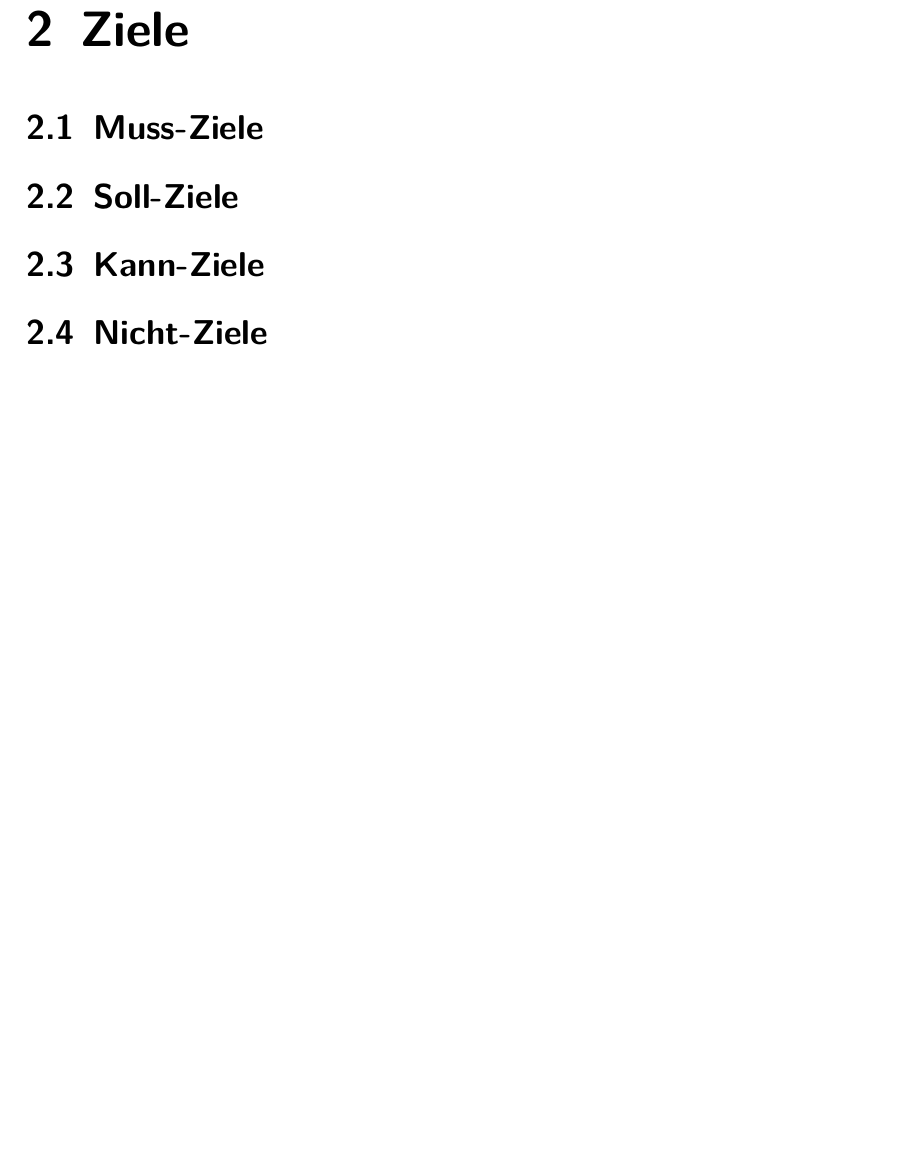
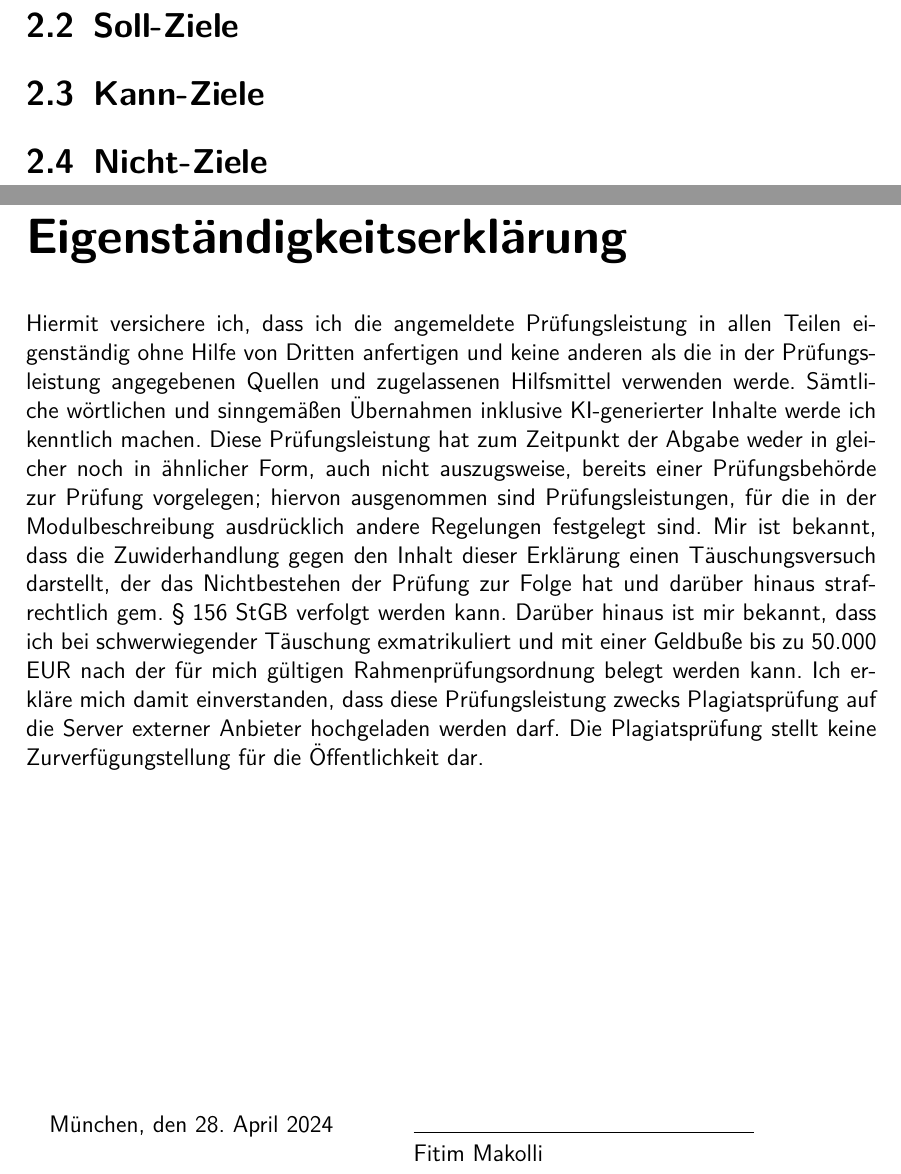
Before and after one commit to anwendungsprojektfom/anwendungsprojekt_fom, a LaTeX book (documentation/document.tex, which reads documentation/erklärung.tex): part of page 7 of 7 before the commit and two parts of pages 7 and 8 of 8 after it, the two joined at a grey line, cut at the place of the change, the shorter picture padded with empty space. Compiled offline with pdfLaTeX.

Commit message:
add-Latex-features

```diff
--- a/documentation/document.tex
+++ b/documentation/document.tex
@@ -13,11 +13,6 @@
 \input{listoffigures.tex}
 %options for tables
 \input{listoftables.tex}
-
-
-\usepackage{acronym}
-
-\usepackage{lmodern}
 
 %renewcommand to apply the font
 \renewcommand\familydefault{\sfdefault}
@@ -65,7 +61,10 @@
 \input{09_projektdurchfuehrung/chat_screen/chat_screen.tex}
 
 \input{10_ausblick/ausblick.tex}
-%end
+
+\input{erklärung.tex}
+
+\pagenumbering{gobble}
 
 %end of document
 \end{document}
--- /dev/null
+++ b/documentation/erklärung.tex
@@ -0,0 +1,13 @@
+\chapter*{Eigenständigkeitserklärung}
+Hiermit versichere ich, dass ich die angemeldete Prüfungsleistung in allen Teilen eigenständig ohne Hilfe von Dritten anfertigen und keine anderen als die in der Prüfungsleistung angegebenen Quellen und zugelassenen Hilfsmittel verwenden werde.
+Sämtliche wörtlichen und sinngemäßen Übernahmen inklusive KI-generierter Inhalte werde ich kenntlich machen.
+Diese Prüfungsleistung hat zum Zeitpunkt der Abgabe weder in gleicher noch in ähnlicher Form, auch nicht auszugsweise, bereits einer Prüfungsbehörde zur Prüfung vorgelegen; hiervon ausgenommen sind Prüfungsleistungen, für die in der Modulbeschreibung ausdrücklich andere Regelungen festgelegt sind.
+Mir ist bekannt, dass die Zuwiderhandlung gegen den Inhalt dieser Erklärung einen Täuschungsversuch darstellt, der das Nichtbestehen der Prüfung zur Folge hat und darüber hinaus strafrechtlich gem. § 156 StGB verfolgt werden kann.
+Darüber hinaus ist mir bekannt, dass ich bei schwerwiegender Täuschung exmatrikuliert und mit einer Geldbuße bis zu 50.000 EUR nach der für mich gültigen Rahmenprüfungsordnung belegt werden kann.
+Ich erkläre mich damit einverstanden, dass diese Prüfungsleistung zwecks Plagiatsprüfung auf die Server externer Anbieter hochgeladen werden darf. Die Plagiatsprüfung stellt keine Zurverfügungstellung für die Öffentlichkeit dar.
+
+\vspace{6cm}
+\begin{tabular}{@{}p{6cm}p{6cm}@{}}
+	München, den \today & \hrulefill \\
+	& Fitim Makolli \\
+	\end{tabular}
```
Also changed, not shown: documentation/packages.tex (+15 -7 lines), documentation/pagestyle.tex (+3 -2 lines), documentation/document.tex (1 more changed lines).
